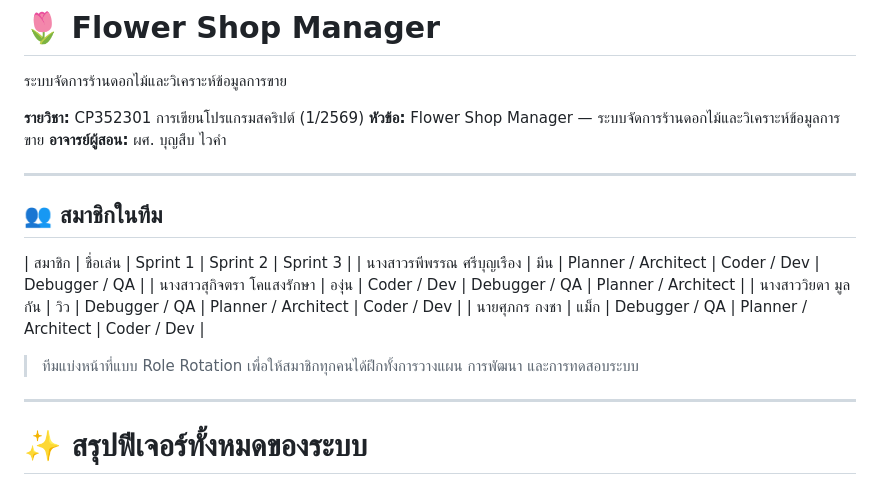
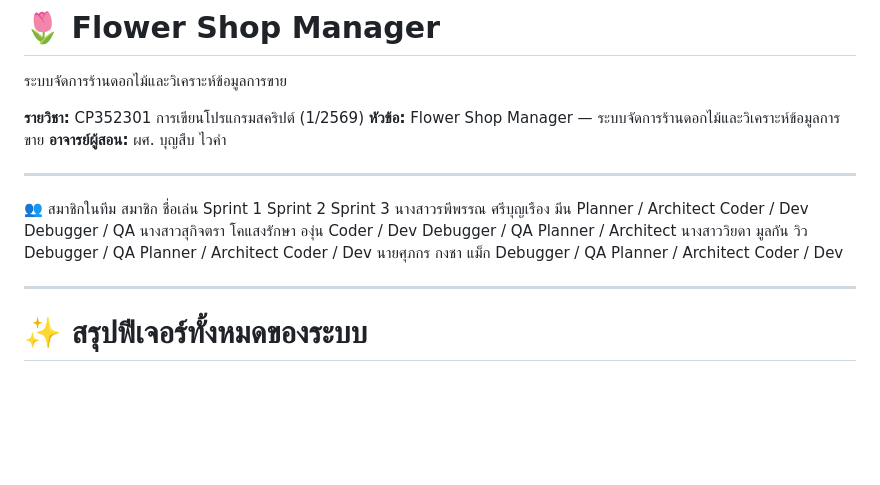
Before and after one commit to Sukijtra/flower-shop-manager, a Markdown page: README.md, the part around the change. Drawn GitHub-style; blank space fills up the shorter version.

Commit message:
Update team members in README

```diff
--- a/README.md
+++ b/README.md
@@ -7,15 +7,12 @@
 **อาจารย์ผู้สอน:** ผศ. บุญสืบ ไวคำ
 
 ---
-
-## 👥 สมาชิกในทีม
-
-| สมาชิก                           | ชื่อเล่น        | Sprint 1            | Sprint 2            | Sprint 3            |
-| นางสาวรพีพรรณ ศรีบุญเรือง           | มีน           | Planner / Architect | Coder / Dev         | Debugger / QA       |
-| นางสาวสุกิจตรา โคแสงรักษา          | องุ่น          | Coder / Dev         | Debugger / QA       | Planner / Architect |
-| นางสาววิยดา มูลกัน                 | วิว           | Debugger / QA       | Planner / Architect | Coder / Dev         |
-| นายศุภกร กงชา                    | แม็ก          | Debugger / QA       | Planner / Architect | Coder / Dev         |
-> ทีมแบ่งหน้าที่แบบ Role Rotation เพื่อให้สมาชิกทุกคนได้ฝึกทั้งการวางแผน การพัฒนา และการทดสอบระบบ
+👥 สมาชิกในทีม
+สมาชิก	ชื่อเล่น	Sprint 1	Sprint 2	Sprint 3
+นางสาวรพีพรรณ ศรีบุญเรือง	มีน	Planner / Architect	Coder / Dev	Debugger / QA
+นางสาวสุกิจตรา โคแสงรักษา	องุ่น	Coder / Dev	Debugger / QA	Planner / Architect
+นางสาววิยดา มูลกัน	วิว	Debugger / QA	Planner / Architect	Coder / Dev
+นายศุภกร กงชา	แม็ก	Debugger / QA	Planner / Architect	Coder / Dev
 
 ---
 
```
